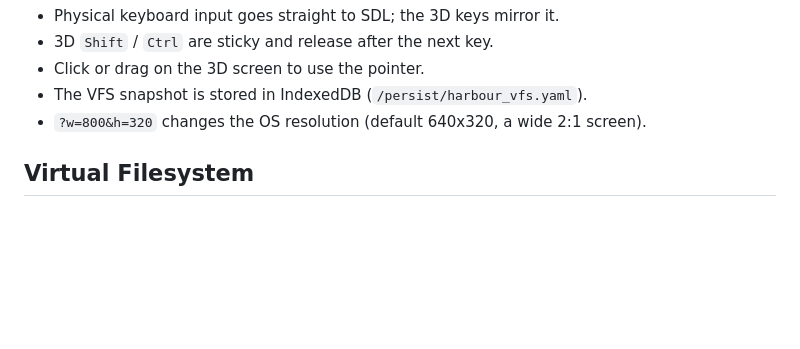
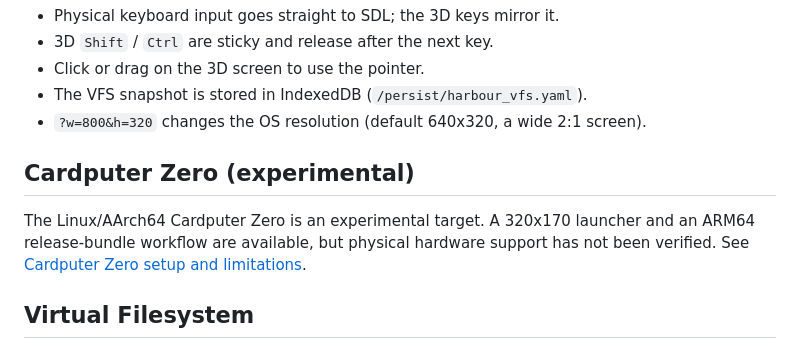
Before and after one commit to kurogedelic/HabourOS, a Markdown page: README.md, the part around the change. GitHub-like rendering; blank space fills up the shorter version.

Commit message:
docs: link experimental Cardputer Zero target from README

```diff
--- a/README.md
+++ b/README.md
@@ -73,6 +73,13 @@ python3 -m http.server 8080 --directory web
 - Click or drag on the 3D screen to use the pointer.
 - The VFS snapshot is stored in IndexedDB (`/persist/harbour_vfs.yaml`).
 - `?w=800&h=320` changes the OS resolution (default 640x320, a wide 2:1 screen).
+
+## Cardputer Zero (experimental)
+
+The Linux/AArch64 Cardputer Zero is an experimental target. A 320x170
+launcher and an ARM64 release-bundle workflow are available, but physical
+hardware support has not been verified. See [Cardputer Zero setup and
+limitations](docs/cardputer-zero.md).
 
 ## Virtual Filesystem
 
```
